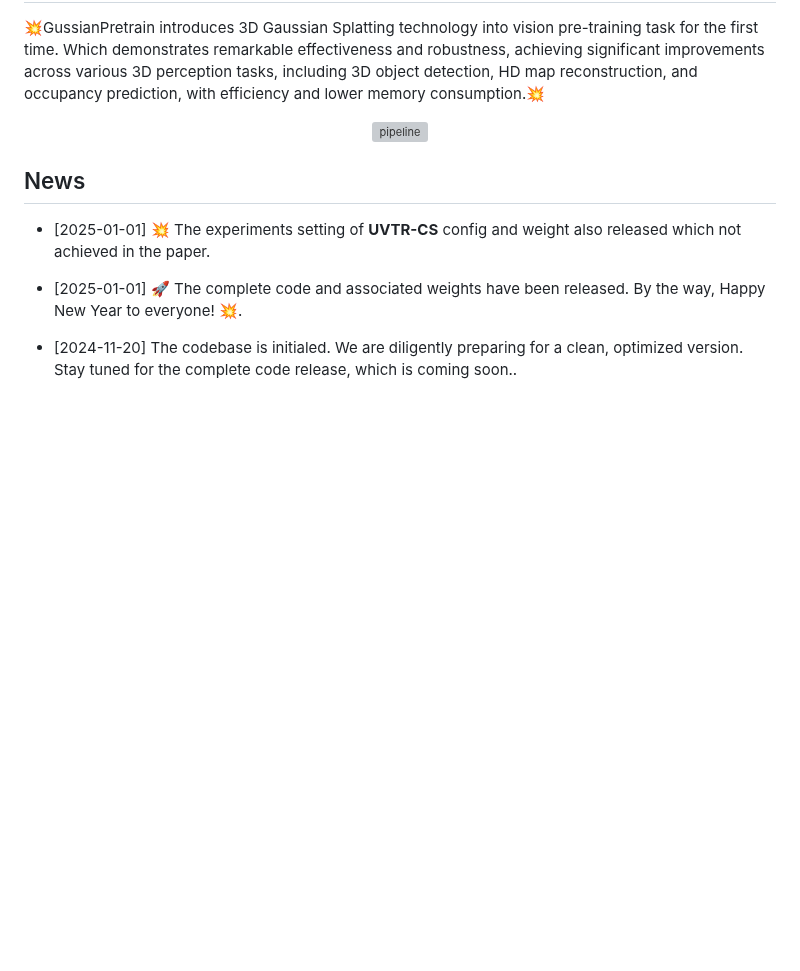
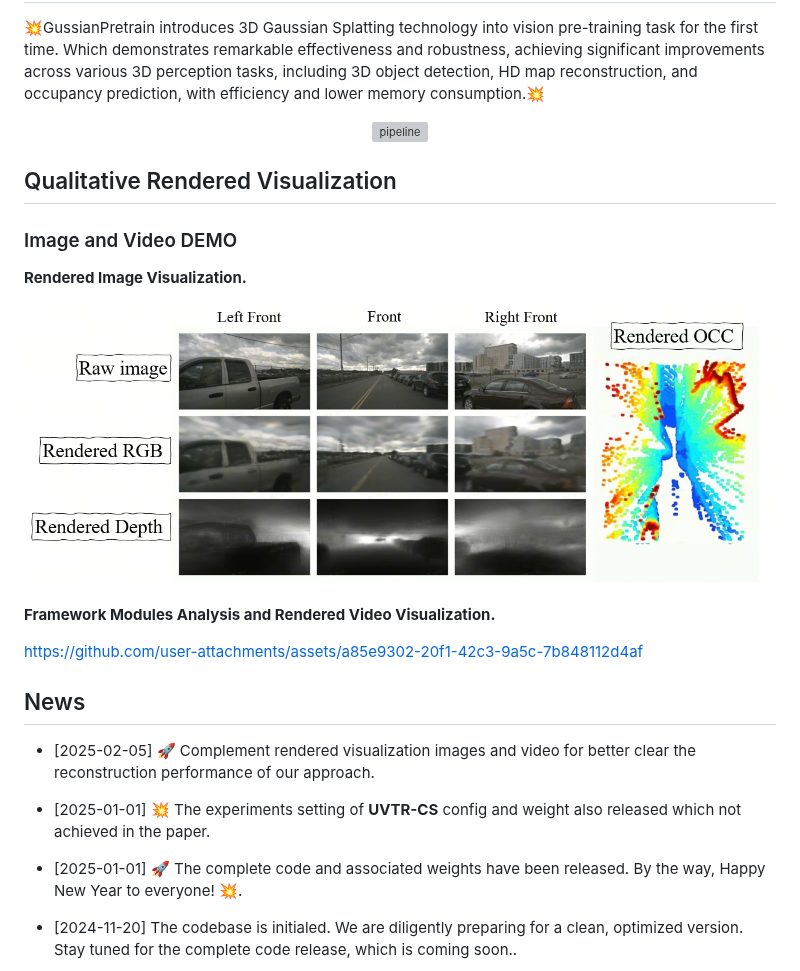
Before and after one commit to Public-BOTs/GaussianPretrain, a Markdown page: README.md, the part around the change. Drawn GitHub-style; pictures changed too: asserts/render_image.jpg (added); blank space fills up the shorter version; grey boxes are pictures that could not be loaded.

Commit message:
feat: Add vis results.
Signed-off-by: Public-BOTs <xsq0226@buaa.edu.cn>

```diff
--- a/README.md
+++ b/README.md
@@ -21,7 +21,21 @@ with efficiency and lower memory consumption.💥
   <img src="asserts/top.png" alt="pipeline" width="1000"/>
 </p>
 
+## Qualitative Rendered Visualization
+### Image and Video DEMO
+
+<b>Rendered Image Visualization.</b>
+
+<div align="center">
+  <img src="asserts/render_image.jpg" alt="pipeline" width="1000"/>
+</div><br/>
+
+<b>Framework Modules Analysis and Rendered Video Visualization.</b>
+
+https://github.com/user-attachments/assets/a85e9302-20f1-42c3-9a5c-7b848112d4af
+
 ## News
+- [2025-02-05] 🚀 Complement rendered visualization images and video for better clear the reconstruction performance of our approach.
 - [2025-01-01] 💥 The experiments setting of **UVTR-CS** config and weight also released which not achieved in the paper.
 
 - [2025-01-01] 🚀 The complete code and associated weights have been released. By the way, Happy New Year to everyone! 💥.
```
